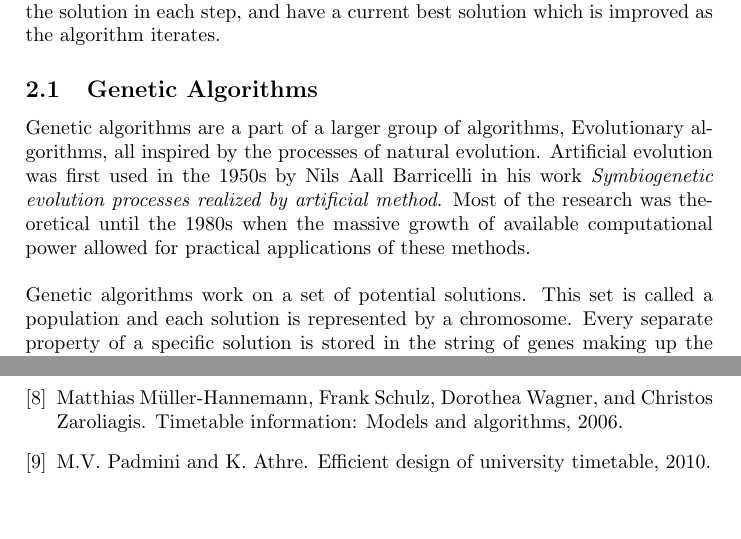
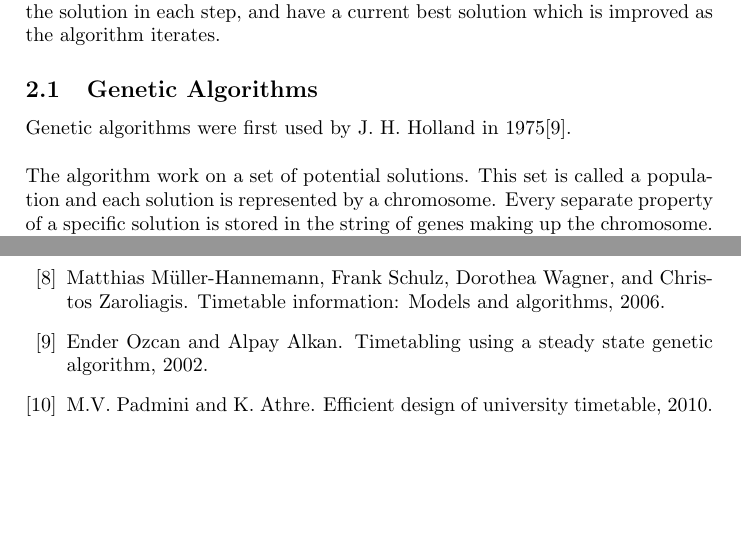
Before and after one commit to hugoflug/schedule, a LaTeX paper (latex/report.tex): two parts of pages 6 and 22 of 22, joined at a grey line, cut so that both start at the same text. Compiled offline with pdfLaTeX.

Commit message:
Changed description of genetic algorithms

```diff
--- a/latex/report.tex
+++ b/latex/report.tex
@@ -66,8 +66,8 @@ However, for university timetabling, most universities have developed their own
 Genetic Algorithms and Tabu Search represent two quite different approaches to the problem, although they both utilize an evaluation function to evaluate the solution in each step, and have a current best solution which is improved as the algorithm iterates.
 
 \subsection{Genetic Algorithms}
-Genetic algorithms are a part of a larger group of algorithms, Evolutionary algorithms, all inspired by the processes of natural evolution. Artificial evolution was first used in the 1950s by Nils Aall Barricelli in his work \emph{Symbiogenetic evolution processes realized by artificial method}. Most of the research was theoretical until the 1980s when the massive growth of available computational power allowed for practical applications of these methods. \\\\
-Genetic algorithms work on a set of potential solutions. This set is called a population and each solution is represented by a chromosome. Every separate property of a specific solution is stored in the string of genes making up the chromosome. The algorithm starts off with an, often randomly generated, initial solution. A function then calculates the fitness of each chromosome by evaluating the chromosome’s solution. Chromosomes with high fitness have a higher chance of being selected for “breeding” and thereby passing on their genes to the next generation of the population. When creating the new population several genetic operators could be used, for example crossover or mutation.  \\\\
+Genetic algorithms were first used by J. H. Holland in 1975\cite{timetabling02}.\\\\
+The algorithm work on a set of potential solutions. This set is called a population and each solution is represented by a chromosome. Every separate property of a specific solution is stored in the string of genes making up the chromosome. The algorithm starts off with an, often randomly generated, initial solution. A function then calculates the fitness of each chromosome by evaluating the chromosome’s solution. Chromosomes with high fitness have a higher chance of being selected for “breeding” and thereby passing on their genes to the next generation of the population. When creating the new population several genetic operators could be used, for example crossover or mutation.  \\\\
 \textbf{Crossover} generates new chromosomes by swapping genes between two or more parent chromosomes. There are different ways to select which genes to swap. Picking some point in the gene string and swapping all genes beyond that point or swapping all genes within some interval are two common methods. It is also possible to randomly swap genes so that the probability of a swap is set by a mixing rate. \\\\
 \textbf{Mutation} works by changing the values of the genes to something other than their initial values. Whether a gene should be changed or not is determined by probability\cite{anApp05}. \\\\
 The process then starts over again with calculating the fitness of each chromosome. The average quality of the solutions will increase with every new generation. The population continues to evolve like this until an optimal solution is found, the number of iterations reaches a set limit, or some other stopping condition is met. \\\\
```
Also changed, not shown: latex/sources.bib (+6 -0 lines).
